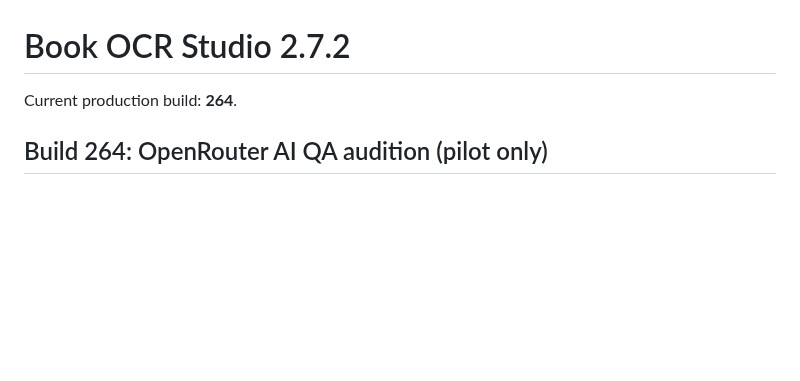
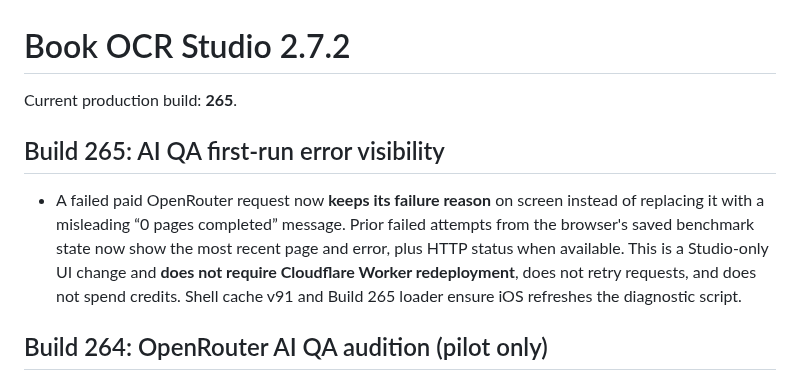
Before and after one commit to jedavid33-design/book-ocr-studio, a Markdown page: README.md, the part around the change. Rendered like a GitHub page; blank space fills up the shorter version.

Commit message:
Build 265: document persistent OpenRouter failure diagnostics for browser retry safety

```diff
--- a/README.md
+++ b/README.md
@@ -1,6 +1,9 @@
 # Book OCR Studio 2.7.2
 
-Current production build: **264**.
+Current production build: **265**.
+
+## Build 265: AI QA first-run error visibility
+- A failed paid OpenRouter request now **keeps its failure reason** on screen instead of replacing it with a misleading “0 pages completed” message. Prior failed attempts from the browser's saved benchmark state now show the most recent page and error, plus HTTP status when available. This is a Studio-only UI change and **does not require Cloudflare Worker redeployment**, does not retry requests, and does not spend credits. Shell cache v91 and Build 265 loader ensure iOS refreshes the diagnostic script.
 
 ## Build 264: OpenRouter AI QA audition (pilot only)
 - **Review → AI QA Bake-off** is an opt-in experiment, separate from the real book editor and final export. It accepts a local **blind screenshot/OCR anchors ZIP** and local **private answer-key ZIP**, and runs up to three pages per explicit paid API confirmation using a private Cloudflare Worker configured separately by the owner. All correction scoring stays on the device; the polished EPUB and gold answer key are never sent to OpenRouter.
```
